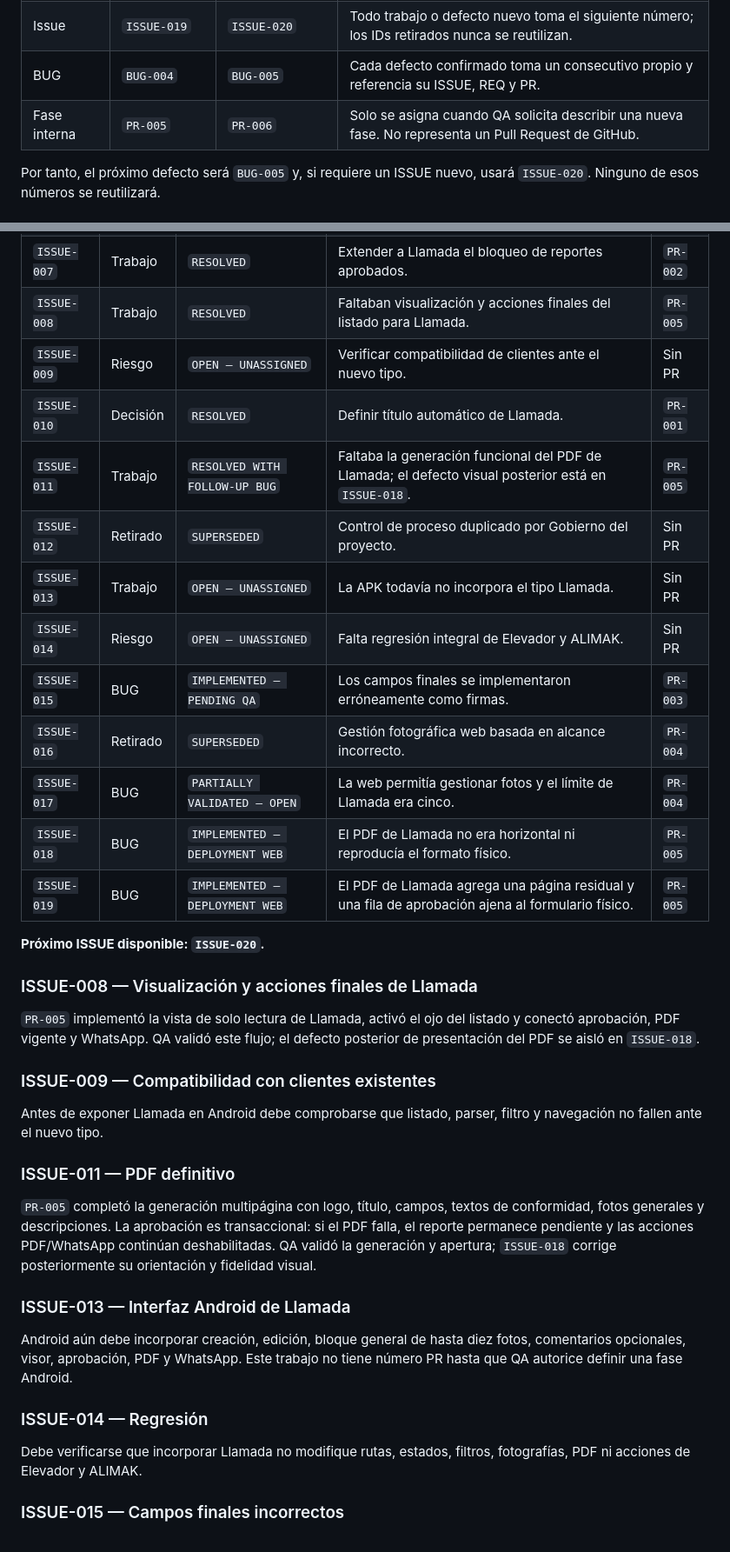
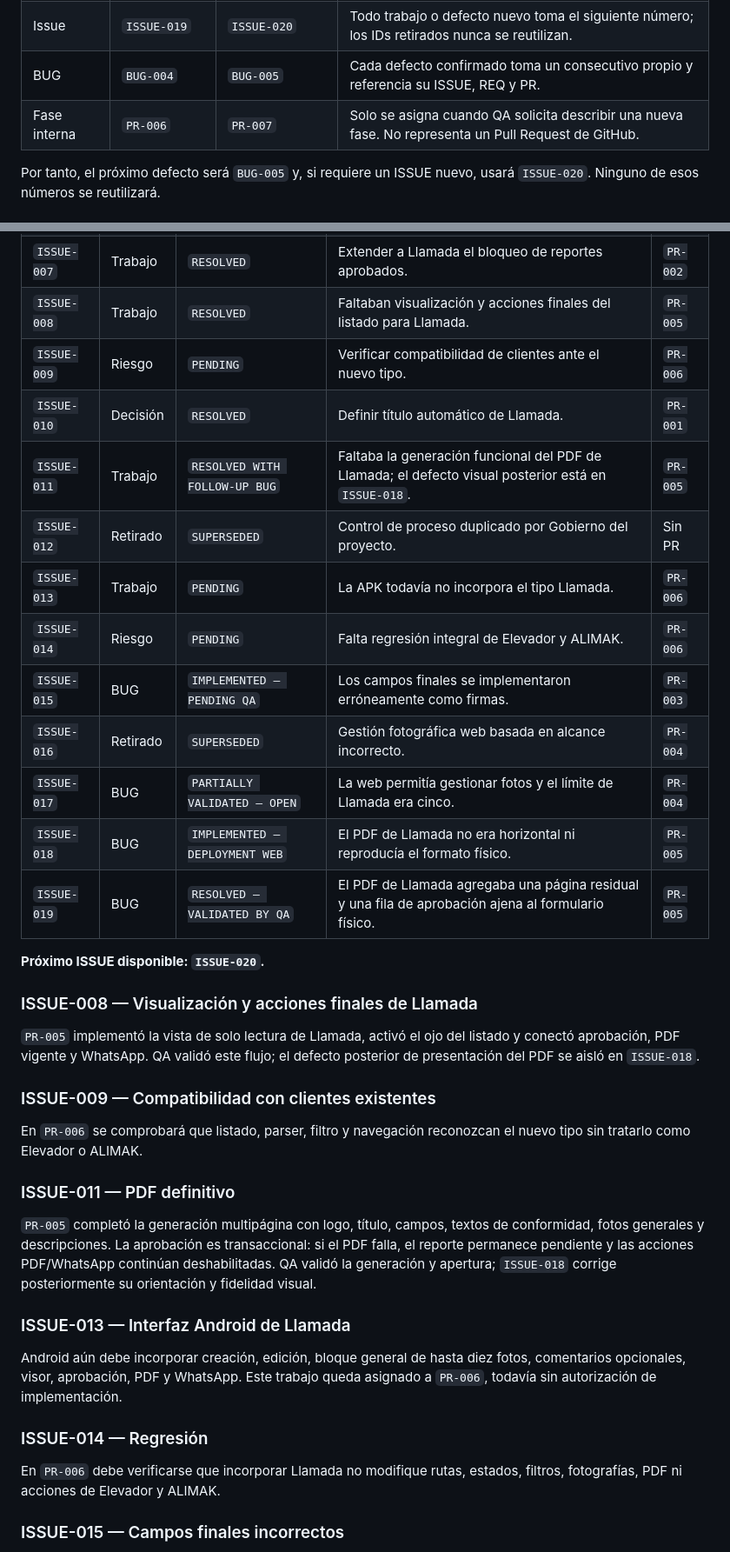
Before and after one commit to luisangelkala/reporte-mantenimiento-internepro, a Markdown page: CONTEXT_PROJECT.md, 2 parts joined by grey strips. Shown at 87% size. GitHub-like rendering.

```diff
--- a/CONTEXT_PROJECT.md
+++ b/CONTEXT_PROJECT.md
@@ -40,7 +40,7 @@ Reglas de transición:
 | Requisito | `REQ-001` | `REQ-002` | Solo se crea otro REQ si QA aprueba un comportamiento independiente. |
 | Issue | `ISSUE-019` | `ISSUE-020` | Todo trabajo o defecto nuevo toma el siguiente número; los IDs retirados nunca se reutilizan. |
 | BUG | `BUG-004` | `BUG-005` | Cada defecto confirmado toma un consecutivo propio y referencia su ISSUE, REQ y PR. |
-| Fase interna | `PR-005` | `PR-006` | Solo se asigna cuando QA solicita describir una nueva fase. No representa un Pull Request de GitHub. |
+| Fase interna | `PR-006` | `PR-007` | Solo se asigna cuando QA solicita describir una nueva fase. No representa un Pull Request de GitHub. |
 
 Por tanto, el próximo defecto será `BUG-005` y, si requiere un ISSUE nuevo, usará `ISSUE-020`. Ninguno de esos números se reutilizará.
 
@@ -145,17 +145,17 @@ No existen otros requisitos activos. La fragmentación documental anterior fue e
 | `ISSUE-006` | Retirado | `SUPERSEDED` | Carga web autorizada por error; sustituida por `ISSUE-017`. | `PR-004` |
 | `ISSUE-007` | Trabajo | `RESOLVED` | Extender a Llamada el bloqueo de reportes aprobados. | `PR-002` |
 | `ISSUE-008` | Trabajo | `RESOLVED` | Faltaban visualización y acciones finales del listado para Llamada. | `PR-005` |
-| `ISSUE-009` | Riesgo | `OPEN — UNASSIGNED` | Verificar compatibilidad de clientes ante el nuevo tipo. | Sin PR |
+| `ISSUE-009` | Riesgo | `PENDING` | Verificar compatibilidad de clientes ante el nuevo tipo. | `PR-006` |
 | `ISSUE-010` | Decisión | `RESOLVED` | Definir título automático de Llamada. | `PR-001` |
 | `ISSUE-011` | Trabajo | `RESOLVED WITH FOLLOW-UP BUG` | Faltaba la generación funcional del PDF de Llamada; el defecto visual posterior está en `ISSUE-018`. | `PR-005` |
 | `ISSUE-012` | Retirado | `SUPERSEDED` | Control de proceso duplicado por Gobierno del proyecto. | Sin PR |
-| `ISSUE-013` | Trabajo | `OPEN — UNASSIGNED` | La APK todavía no incorpora el tipo Llamada. | Sin PR |
-| `ISSUE-014` | Riesgo | `OPEN — UNASSIGNED` | Falta regresión integral de Elevador y ALIMAK. | Sin PR |
+| `ISSUE-013` | Trabajo | `PENDING` | La APK todavía no incorpora el tipo Llamada. | `PR-006` |
+| `ISSUE-014` | Riesgo | `PENDING` | Falta regresión integral de Elevador y ALIMAK. | `PR-006` |
 | `ISSUE-015` | BUG | `IMPLEMENTED — PENDING QA` | Los campos finales se implementaron erróneamente como firmas. | `PR-003` |
 | `ISSUE-016` | Retirado | `SUPERSEDED` | Gestión fotográfica web basada en alcance incorrecto. | `PR-004` |
 | `ISSUE-017` | BUG | `PARTIALLY VALIDATED — OPEN` | La web permitía gestionar fotos y el límite de Llamada era cinco. | `PR-004` |
 | `ISSUE-018` | BUG | `IMPLEMENTED — DEPLOYMENT WEB` | El PDF de Llamada no era horizontal ni reproducía el formato físico. | `PR-005` |
-| `ISSUE-019` | BUG | `IMPLEMENTED — DEPLOYMENT WEB` | El PDF de Llamada agrega una página residual y una fila de aprobación ajena al formulario físico. | `PR-005` |
+| `ISSUE-019` | BUG | `RESOLVED — VALIDATED BY QA` | El PDF de Llamada agregaba una página residual y una fila de aprobación ajena al formulario físico. | `PR-005` |
 
 **Próximo ISSUE disponible: `ISSUE-020`.**
 
@@ -165,7 +165,7 @@ No existen otros requisitos activos. La fragmentación documental anterior fue e
 
 ### ISSUE-009 — Compatibilidad con clientes existentes
 
-Antes de exponer Llamada en Android debe comprobarse que listado, parser, filtro y navegación no fallen ante el nuevo tipo.
+En `PR-006` se comprobará que listado, parser, filtro y navegación reconozcan el nuevo tipo sin tratarlo como Elevador o ALIMAK.
 
 ### ISSUE-011 — PDF definitivo
 
@@ -173,11 +173,11 @@ Antes de exponer Llamada en Android debe comprobarse que listado, parser, filtro
 
 ### ISSUE-013 — Interfaz Android de Llamada
 
-Android aún debe incorporar creación, edición, bloque general de hasta diez fotos, comentarios opcionales, visor, aprobación, PDF y WhatsApp. Este trabajo no tiene número PR hasta que QA autorice definir una fase Android.
+Android aún debe incorporar creación, edición, bloque general de hasta diez fotos, comentarios opcionales, visor, aprobación, PDF y WhatsApp. Este trabajo queda asignado a `PR-006`, todavía sin autorización de implementación.
 
 ### ISSUE-014 — Regresión
 
-Debe verificarse que incorporar Llamada no modifique rutas, estados, filtros, fotografías, PDF ni acciones de Elevador y ALIMAK.
+En `PR-006` debe verificarse que incorporar Llamada no modifique rutas, estados, filtros, fotografías, PDF ni acciones de Elevador y ALIMAK.
 
 ### ISSUE-015 — Campos finales incorrectos
 
```
Also changed, not shown: other parts of CONTEXT_PROJECT.md (+56 -6 lines).
